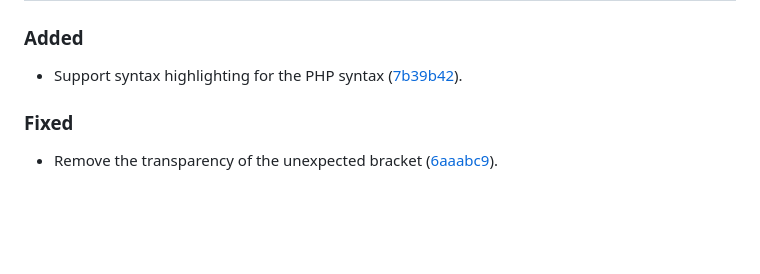
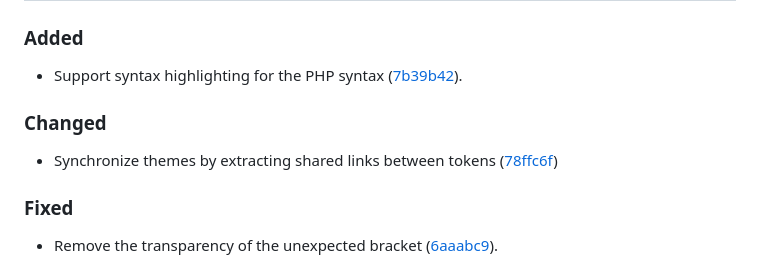
Before and after one commit to vanyauhalin/moondusttheme, a Markdown page: CHANGELOG.md, the part around the change printed below. Rendered like a GitHub page; blank space fills up the shorter version.

Commit message:
mention the extraction of shared tokens in the changelog

```diff
--- a/CHANGELOG.md
+++ b/CHANGELOG.md
@@ -7,6 +7,10 @@ This document records all notable changes to the project, following the [Keep a
 ### Added
 
 - Support syntax highlighting for the PHP syntax ([7b39b42]).
+
+### Changed
+
+- Synchronize themes by extracting shared links between tokens ([78ffc6f])
 
 ### Fixed
 
```
Also changed, not shown: other parts of CHANGELOG.md (+1 -0 lines).
